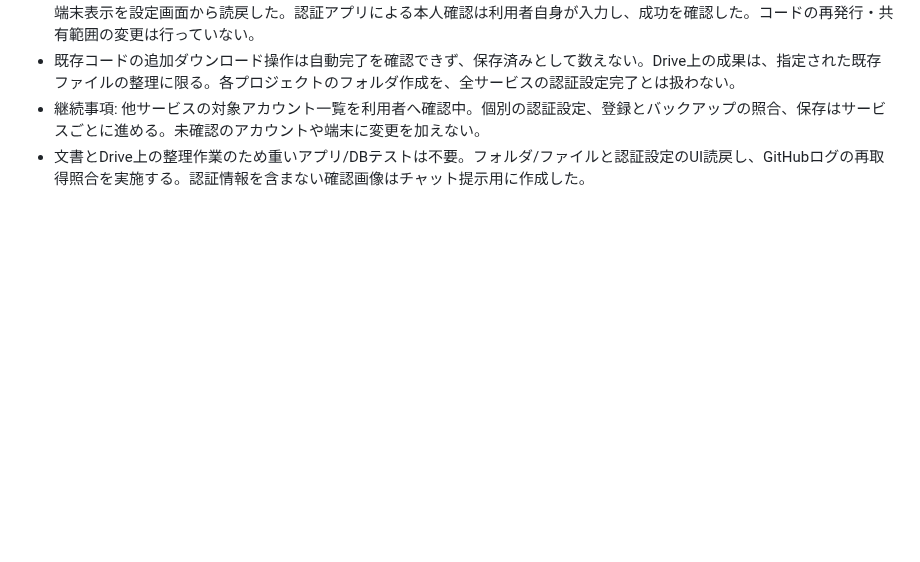
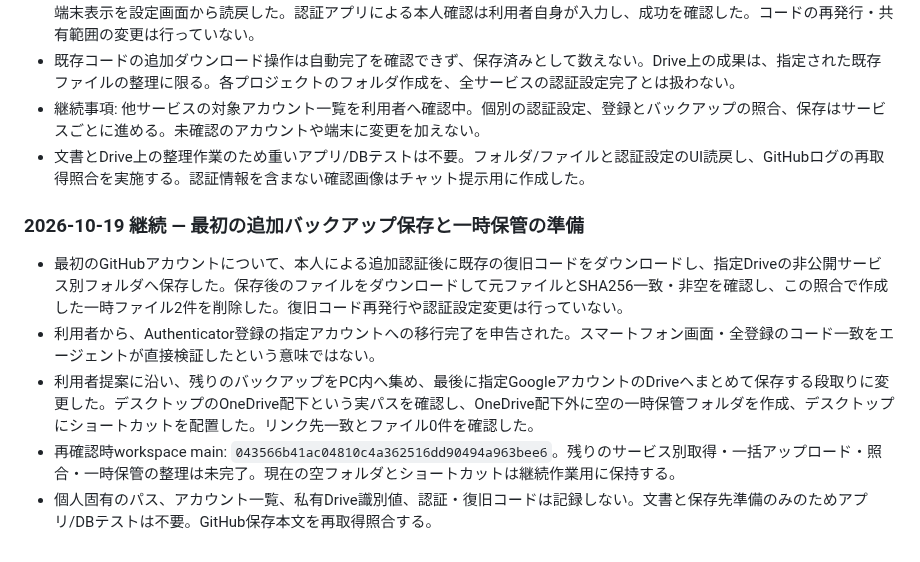
Before and after one commit to sjinnouchi-ux/workspace, a Markdown page: codex/work_log.md, the part around the change. Rendered like a GitHub page; blank space fills up the shorter version.

Commit message:
docs: record recovery backup progress and temporary staging

```diff
--- a/codex/work_log.md
+++ b/codex/work_log.md
@@ -600,3 +600,11 @@ Shogun関連はユーザー指定により別デスクトップで扱うため
 - 既存コードの追加ダウンロード操作は自動完了を確認できず、保存済みとして数えない。Drive上の成果は、指定された既存ファイルの整理に限る。各プロジェクトのフォルダ作成を、全サービスの認証設定完了とは扱わない。
 - 継続事項: 他サービスの対象アカウント一覧を利用者へ確認中。個別の認証設定、登録とバックアップの照合、保存はサービスごとに進める。未確認のアカウントや端末に変更を加えない。
 - 文書とDrive上の整理作業のため重いアプリ/DBテストは不要。フォルダ/ファイルと認証設定のUI読戻し、GitHubログの再取得照合を実施する。認証情報を含まない確認画像はチャット提示用に作成した。
+
+### 2026-10-19 継続 — 最初の追加バックアップ保存と一時保管の準備
+
+- 最初のGitHubアカウントについて、本人による追加認証後に既存の復旧コードをダウンロードし、指定Driveの非公開サービス別フォルダへ保存した。保存後のファイルをダウンロードして元ファイルとSHA256一致・非空を確認し、この照合で作成した一時ファイル2件を削除した。復旧コード再発行や認証設定変更は行っていない。
+- 利用者から、Authenticator登録の指定アカウントへの移行完了を申告された。スマートフォン画面・全登録のコード一致をエージェントが直接検証したという意味ではない。
+- 利用者提案に沿い、残りのバックアップをPC内へ集め、最後に指定GoogleアカウントのDriveへまとめて保存する段取りに変更した。デスクトップのOneDrive配下という実パスを確認し、OneDrive配下外に空の一時保管フォルダを作成、デスクトップにショートカットを配置した。リンク先一致とファイル0件を確認した。
+- 再確認時workspace main: `043566b41ac04810c4a362516dd90494a963bee6`。残りのサービス別取得・一括アップロード・照合・一時保管の整理は未完了。現在の空フォルダとショートカットは継続作業用に保持する。
+- 個人固有のパス、アカウント一覧、私有Drive識別値、認証・復旧コードは記録しない。文書と保存先準備のみのためアプリ/DBテストは不要。GitHub保存本文を再取得照合する。
```
